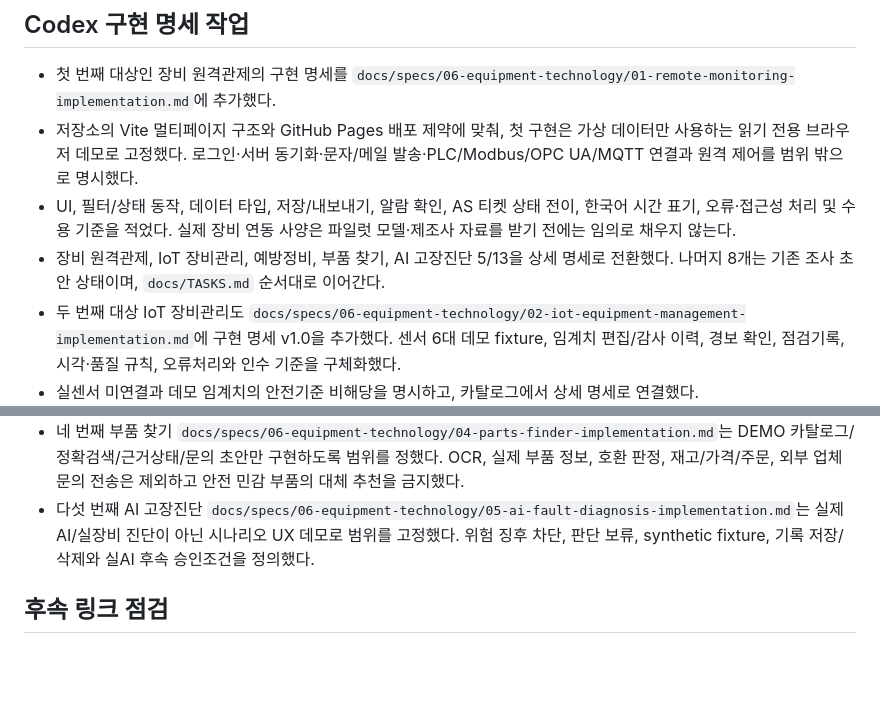
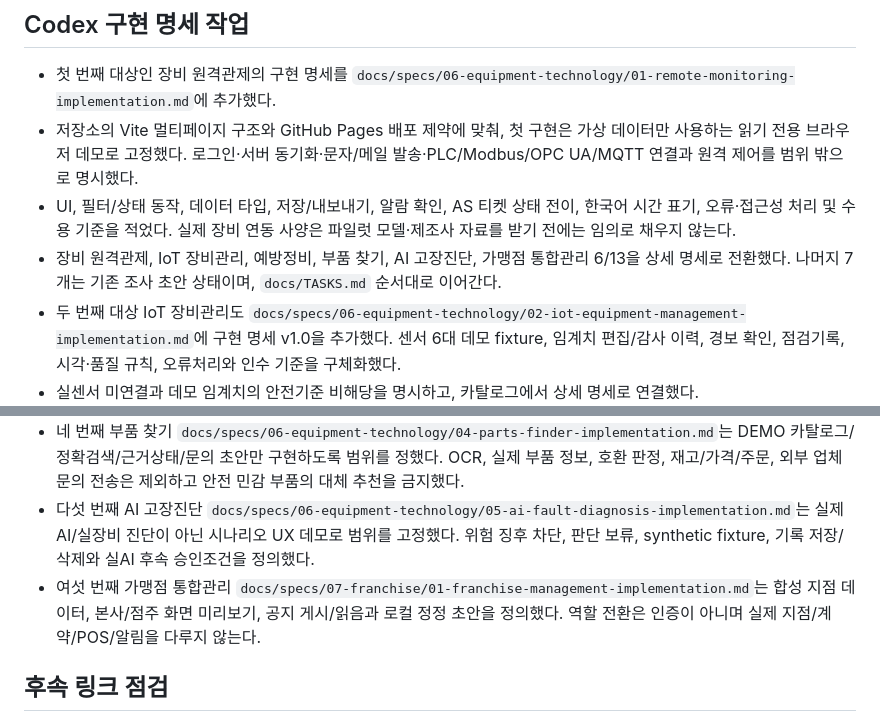
Before and after one commit to kimjindol2025/sonsecha-startup-web, a Markdown page: docs/blog/2026-11-09-app-catalog-plans.md, 2 parts joined by grey strips. Drawn GitHub-style; blank space fills up the shorter version.

Commit message:
docs: add implementation-ready franchise management spec

```diff
--- a/docs/blog/2026-11-09-app-catalog-plans.md
+++ b/docs/blog/2026-11-09-app-catalog-plans.md
@@ -39,12 +39,13 @@
 - 첫 번째 대상인 장비 원격관제의 구현 명세를 `docs/specs/06-equipment-technology/01-remote-monitoring-implementation.md`에 추가했다.
 - 저장소의 Vite 멀티페이지 구조와 GitHub Pages 배포 제약에 맞춰, 첫 구현은 가상 데이터만 사용하는 읽기 전용 브라우저 데모로 고정했다. 로그인·서버 동기화·문자/메일 발송·PLC/Modbus/OPC UA/MQTT 연결과 원격 제어를 범위 밖으로 명시했다.
 - UI, 필터/상태 동작, 데이터 타입, 저장/내보내기, 알람 확인, AS 티켓 상태 전이, 한국어 시간 표기, 오류·접근성 처리 및 수용 기준을 적었다. 실제 장비 연동 사양은 파일럿 모델·제조사 자료를 받기 전에는 임의로 채우지 않는다.
-- 장비 원격관제, IoT 장비관리, 예방정비, 부품 찾기, AI 고장진단 5/13을 상세 명세로 전환했다. 나머지 8개는 기존 조사 초안 상태이며, `docs/TASKS.md` 순서대로 이어간다.
+- 장비 원격관제, IoT 장비관리, 예방정비, 부품 찾기, AI 고장진단, 가맹점 통합관리 6/13을 상세 명세로 전환했다. 나머지 7개는 기존 조사 초안 상태이며, `docs/TASKS.md` 순서대로 이어간다.
 - 두 번째 대상 IoT 장비관리도 `docs/specs/06-equipment-technology/02-iot-equipment-management-implementation.md`에 구현 명세 v1.0을 추가했다. 센서 6대 데모 fixture, 임계치 편집/감사 이력, 경보 확인, 점검기록, 시각·품질 규칙, 오류처리와 인수 기준을 구체화했다.
 - 실센서 미연결과 데모 임계치의 안전기준 비해당을 명시하고, 카탈로그에서 상세 명세로 연결했다.
 - 세 번째 예방정비 `docs/specs/06-equipment-technology/03-preventive-maintenance-implementation.md`는 달력기반 데모 계획, OEM 출처 상태, 한국 날짜 기준 기한 분류, 작업 완료/연기 승인, 다음 기한 산술, 점검 이력, 인수 기준을 상세화했다. 예시 주기가 실제 OEM 권장으로 보이지 않게 fixture와 UI 문구를 제한하고 카탈로그를 연결했다.
 - 네 번째 부품 찾기 `docs/specs/06-equipment-technology/04-parts-finder-implementation.md`는 DEMO 카탈로그/정확검색/근거상태/문의 초안만 구현하도록 범위를 정했다. OCR, 실제 부품 정보, 호환 판정, 재고/가격/주문, 외부 업체 문의 전송은 제외하고 안전 민감 부품의 대체 추천을 금지했다.
 - 다섯 번째 AI 고장진단 `docs/specs/06-equipment-technology/05-ai-fault-diagnosis-implementation.md`는 실제 AI/실장비 진단이 아닌 시나리오 UX 데모로 범위를 고정했다. 위험 징후 차단, 판단 보류, synthetic fixture, 기록 저장/삭제와 실AI 후속 승인조건을 정의했다.
+- 여섯 번째 가맹점 통합관리 `docs/specs/07-franchise/01-franchise-management-implementation.md`는 합성 지점 데이터, 본사/점주 화면 미리보기, 공지 게시/읽음과 로컬 정정 초안을 정의했다. 역할 전환은 인증이 아니며 실제 지점/계약/POS/알림을 다루지 않는다.
 
 ## 후속 링크 점검
 
```
